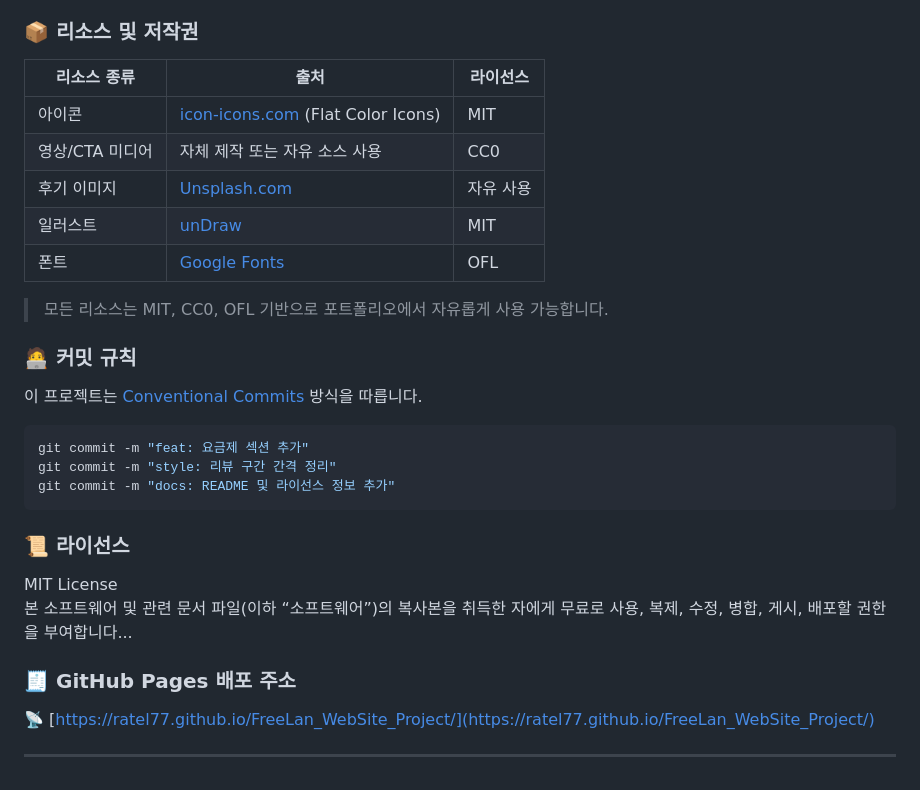
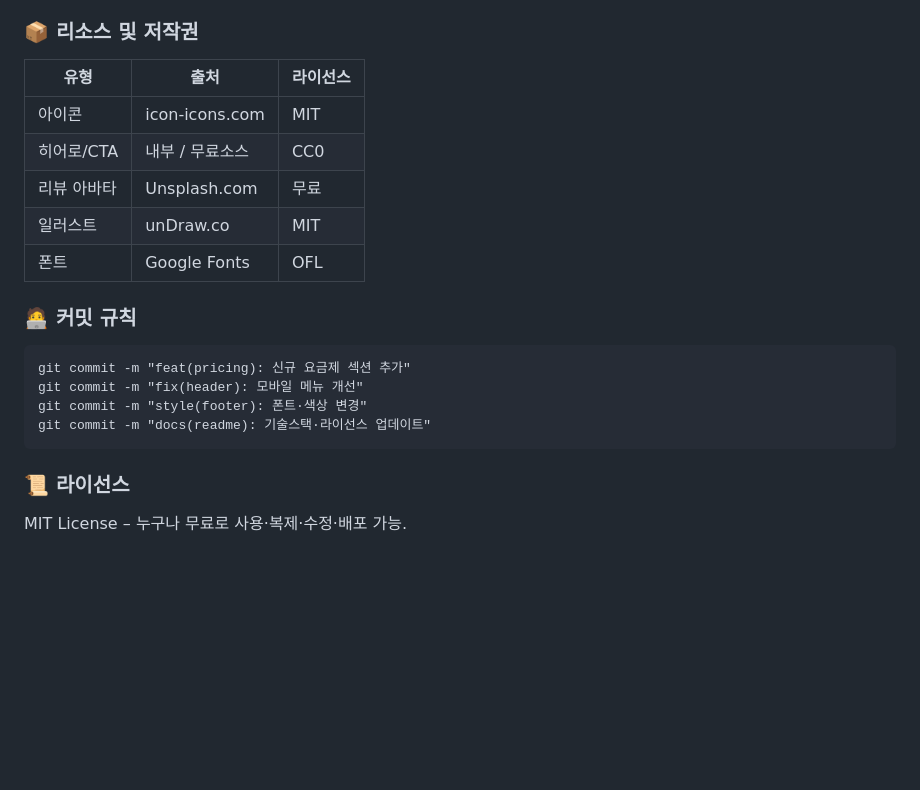
Before and after one commit to RATEL77/FreeLan_WebSite_Project, a Markdown page: README.md, the part around the change printed below. Rendered like a GitHub page; blank space fills up the shorter version.

````diff
--- a/README.md
+++ b/README.md
@@ -145,33 +139,21 @@ FreeLan_WebSite_Project/
 
 ### 📦 리소스 및 저작권
 
-| 리소스 종류         | 출처                                                  | 라이선스 |
-|---------------------|-------------------------------------------------------|----------|
-| 아이콘              | [icon-icons.com](https://icon-icons.com) (Flat Color Icons) | MIT      |
-| 영상/CTA 미디어     | 자체 제작 또는 자유 소스 사용                           | CC0      |
-| 후기 이미지         | [Unsplash.com](https://unsplash.com)                  | 자유 사용 |
-| 일러스트            | [unDraw](https://undraw.co)                            | MIT      |
-| 폰트                | [Google Fonts](https://fonts.google.com)              | OFL      |
-
-> 모든 리소스는 MIT, CC0, OFL 기반으로 포트폴리오에서 자유롭게 사용 가능합니다.
+| 유형    | 출처 | 라이선스 |
+|---------|------|---------|
+| 아이콘   | icon-icons.com | MIT |
+| 히어로/CTA | 내부 / 무료소스 | CC0 |
+| 리뷰 아바타 | Unsplash.com | 무료 |
+| 일러스트 | unDraw.co | MIT |
+| 폰트     | Google Fonts | OFL |
 
 ### 🧑‍💻 커밋 규칙
 
-이 프로젝트는 [Conventional Commits](https://www.conventionalcommits.org/ko/v1.0.0/) 방식을 따릅니다.
-
-```bash
-git commit -m "feat: 요금제 섹션 추가"
-git commit -m "style: 리뷰 구간 간격 정리"
-git commit -m "docs: README 및 라이선스 정보 추가"
-```
+    git commit -m "feat(pricing): 신규 요금제 섹션 추가"
+    git commit -m "fix(header): 모바일 메뉴 개선"
+    git commit -m "style(footer): 폰트·색상 변경"
+    git commit -m "docs(readme): 기술스택·라이선스 업데이트"
 
 ### 📜 라이선스
 
-MIT License
-본 소프트웨어 및 관련 문서 파일(이하 “소프트웨어”)의 복사본을 취득한 자에게 무료로 사용, 복제, 수정, 병합, 게시, 배포할 권한을 부여합니다...
-
-### 🧾 GitHub Pages 배포 주소
-
-**📡** [https://ratel77.github.io/FreeLan_WebSite_Project/](https://ratel77.github.io/FreeLan_WebSite_Project/)
-
----
+MIT License – 누구나 무료로 사용·복제·수정·배포 가능.
````
Also changed, not shown: other parts of README.md (+94 -100 lines).
